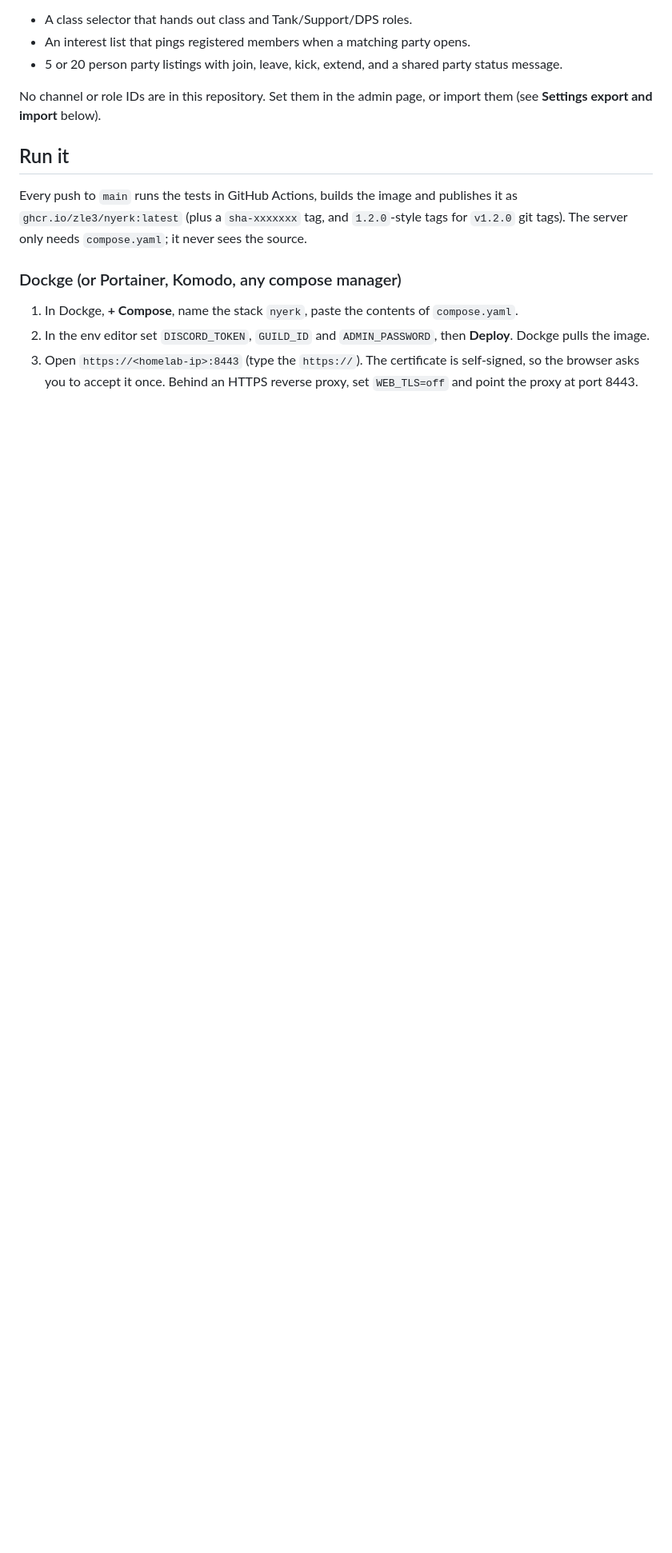
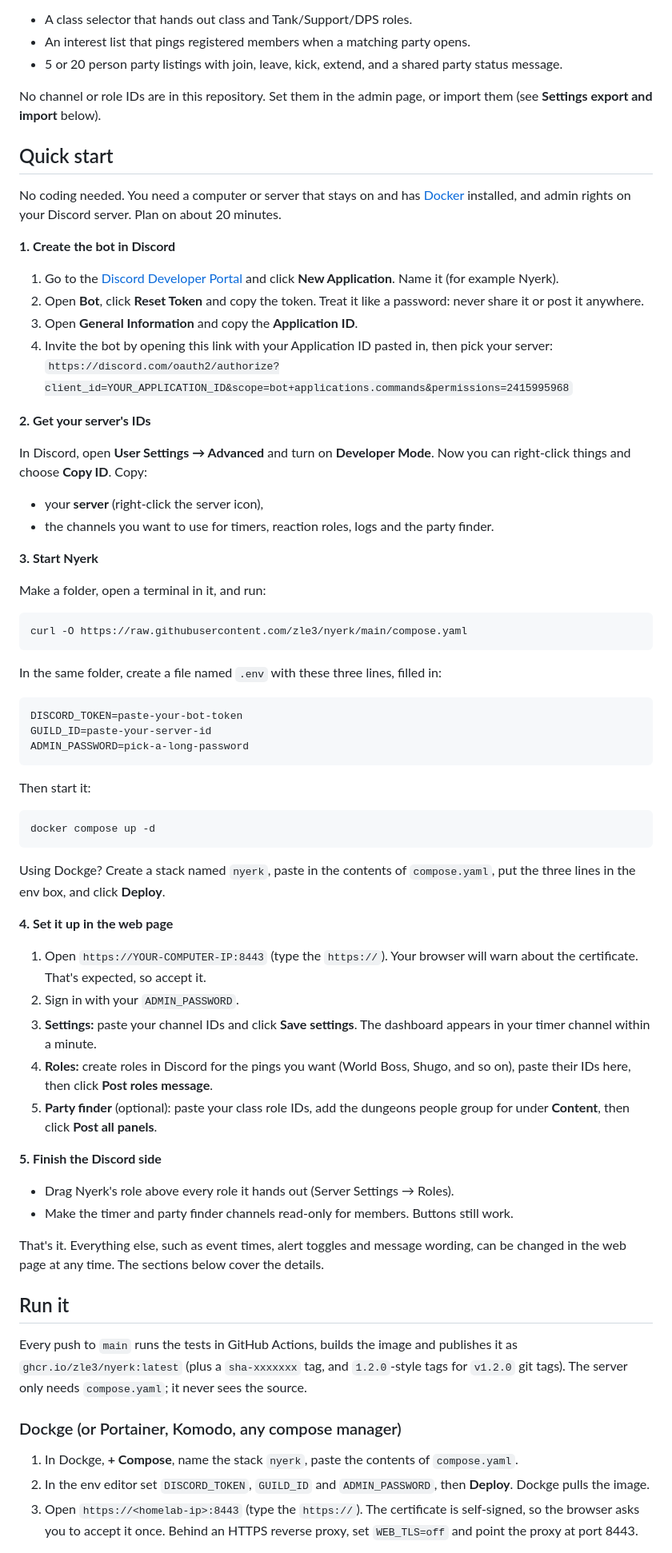
Before and after one commit to zle3/nyerk, a Markdown page: README.md, the part around the change. Shown at 80% size. Drawn GitHub-style; blank space fills up the shorter version.

Commit message:
README: add a plain-language quick start
Co-Authored-By: Claude Opus 5.5 <noreply@anthropic.com>

````diff
--- a/README.md
+++ b/README.md
@@ -13,6 +13,63 @@
 - 5 or 20 person party listings with join, leave, kick, extend, and a shared party status message.
 
 No channel or role IDs are in this repository. Set them in the admin page, or import them (see **Settings export and import** below).
+
+## Quick start
+
+No coding needed. You need a computer or server that stays on and has [Docker](https://docs.docker.com/get-docker/) installed, and admin rights on your Discord server. Plan on about 20 minutes.
+
+**1. Create the bot in Discord**
+
+1. Go to the [Discord Developer Portal](https://discord.com/developers/applications) and click **New Application**. Name it (for example Nyerk).
+2. Open **Bot**, click **Reset Token** and copy the token. Treat it like a password: never share it or post it anywhere.
+3. Open **General Information** and copy the **Application ID**.
+4. Invite the bot by opening this link with your Application ID pasted in, then pick your server:
+   `https://discord.com/oauth2/authorize?client_id=YOUR_APPLICATION_ID&scope=bot+applications.commands&permissions=2415995968`
+
+**2. Get your server's IDs**
+
+In Discord, open **User Settings → Advanced** and turn on **Developer Mode**. Now you can right-click things and choose **Copy ID**. Copy:
+- your **server** (right-click the server icon),
+- the channels you want to use for timers, reaction roles, logs and the party finder.
+
+**3. Start Nyerk**
+
+Make a folder, open a terminal in it, and run:
+
+```bash
+curl -O https://raw.githubusercontent.com/zle3/nyerk/main/compose.yaml
+```
+
+In the same folder, create a file named `.env` with these three lines, filled in:
+
+```
+DISCORD_TOKEN=paste-your-bot-token
+GUILD_ID=paste-your-server-id
+ADMIN_PASSWORD=pick-a-long-password
+```
+
+Then start it:
+
+```bash
+docker compose up -d
+```
+
+Using Dockge? Create a stack named `nyerk`, paste in the contents of `compose.yaml`, put the three lines in the env box, and click **Deploy**.
+
+**4. Set it up in the web page**
+
+1. Open `https://YOUR-COMPUTER-IP:8443` (type the `https://`). Your browser will warn about the certificate. That's expected, so accept it.
+2. Sign in with your `ADMIN_PASSWORD`.
+3. **Settings:** paste your channel IDs and click **Save settings**. The dashboard appears in your timer channel within a minute.
+4. **Roles:** create roles in Discord for the pings you want (World Boss, Shugo, and so on), paste their IDs here, then click **Post roles message**.
+5. **Party finder** (optional): paste your class role IDs, add the dungeons people group for under **Content**, then click **Post all panels**.
+
+**5. Finish the Discord side**
+
+- Drag Nyerk's role above every role it hands out (Server Settings → Roles).
+- Make the timer and party finder channels read-only for members. Buttons still work.
+
+That's it. Everything else, such as event times, alert toggles and message wording, can be changed in the web page at any time. The sections below cover the details.
 
 ## Run it
 
````
